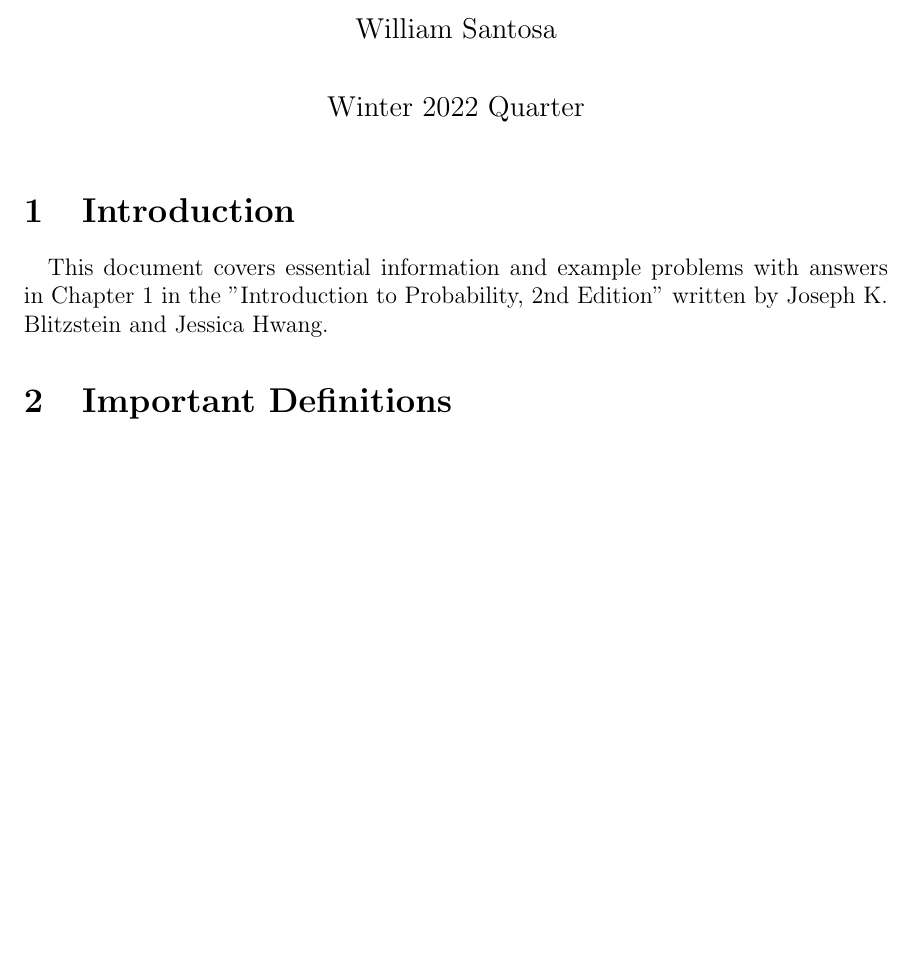
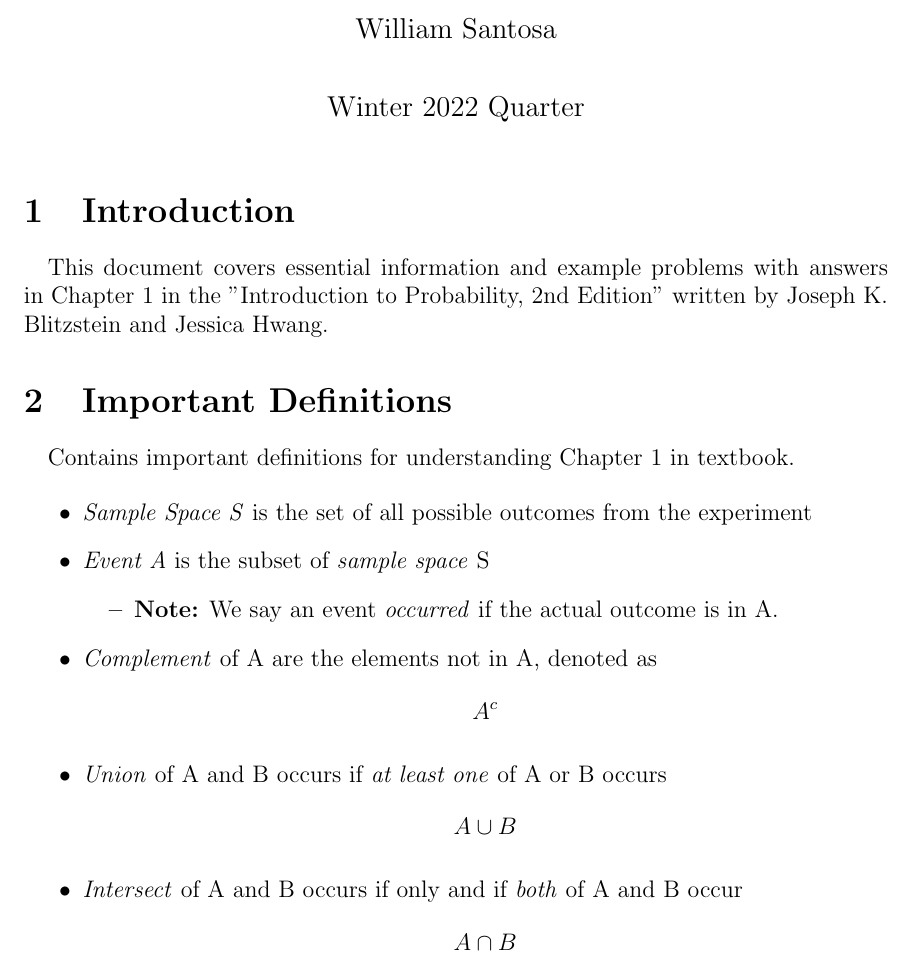
Before and after one commit to williamsantosa/williamsantosa, a LaTeX document (Classwork/STAT131/NotesLaTeX/Week1/Week1.tex): part of the page, cut so that both start at the same text, the shorter picture padded with empty space. Compiled offline with pdfLaTeX.

```diff
--- a/Classwork/STAT131/NotesLaTeX/Week1/Week1.tex
+++ b/Classwork/STAT131/NotesLaTeX/Week1/Week1.tex
@@ -5,6 +5,7 @@
 \usepackage{graphicx}
 \usepackage{authblk}
 \usepackage{indentfirst}
+\usepackage{blindtext}
 \setlength\parindent{12pt}
 
 \title{STAT131 Week 1 Notes}
@@ -20,4 +21,16 @@
 
 \section{Important Definitions}
 
+Contains important definitions for understanding Chapter 1 in textbook.
+
+\begin{itemize}
+    \item \textit{Sample Space S} is the set of all possible outcomes from the experiment
+    \item \textit{Event A} is the subset of \emph{sample space} S
+    \begin{itemize}
+        \item \textbf{Note:} We say an event \textit{occurred} if the actual outcome is in A.
+    \end{itemize}
+    \item \textit{Complement} of A are the elements not in A, denoted as \[A^{c}\]
+    \item \textit{Union} of A and B occurs if \textit{at least one} of A or B occurs \[A \cup B\]
+    \item \textit{Intersect} of A and B occurs if only and if \textit{both} of A and B occur \[A \cap B\]
+\end{itemize}
 \end{document}
```
Also changed, not shown: Classwork/STAT131/NotesLaTeX/Week1/Week1.pdf.
